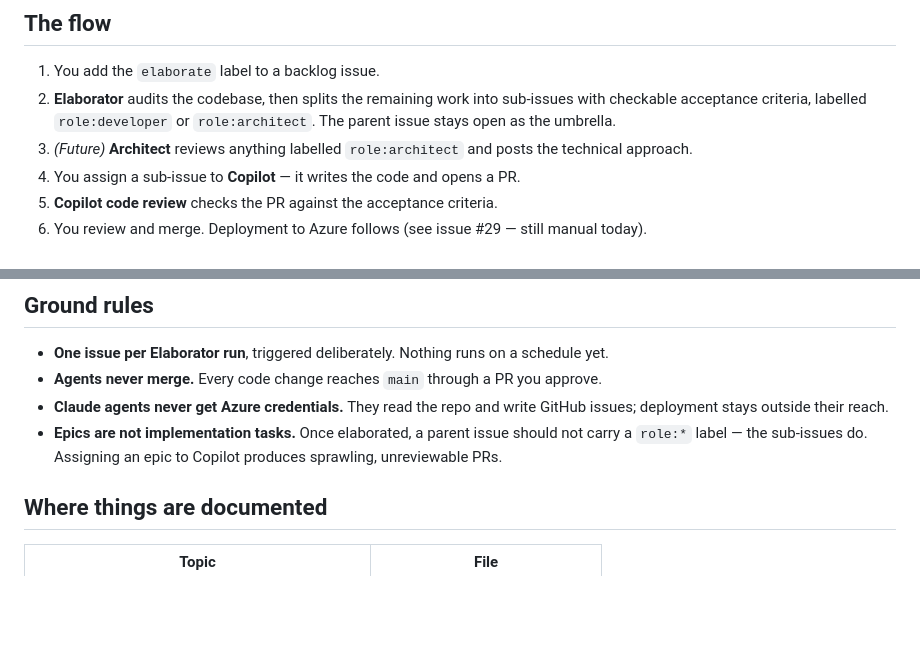
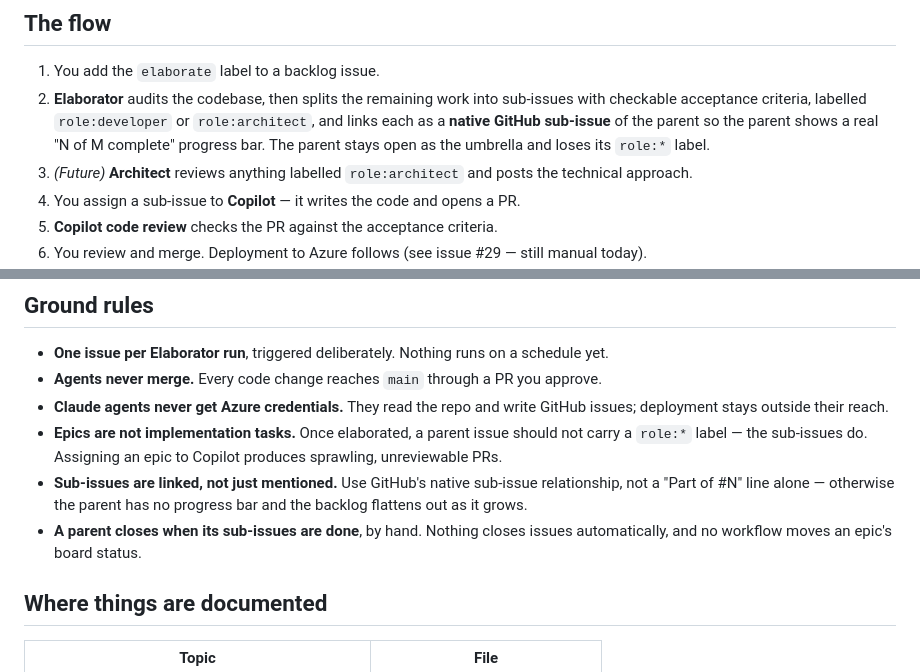
Before and after one commit to Pjcoxy/Hero-Tasks-App, a Markdown page: docs/agents.md, 2 parts joined by grey strips. Drawn GitHub-style; blank space fills up the shorter version.

Commit message:
Restore agent-team ground rules lost in a merge race
PR #37 branched from main before PR #30 landed, so its docs/agents.md edits
targeted the older version of the file and silently no-oped. The functional
change (the Elaborator linking sub-issues) reached main fine; only these
documentation lines were lost.

Co-Authored-By: Claude <noreply@anthropic.com>
Claude-Session: https://claude.ai/code/session_01Unyyk122KERHSTBDMtUNCg

```diff
--- a/docs/agents.md
+++ b/docs/agents.md
@@ -42,7 +42,9 @@ on the cheaper thinking roles.
 1. You add the `elaborate` label to a backlog issue.
 2. **Elaborator** audits the codebase, then splits the remaining work into
    sub-issues with checkable acceptance criteria, labelled `role:developer` or
-   `role:architect`. The parent issue stays open as the umbrella.
+   `role:architect`, and links each as a **native GitHub sub-issue** of the
+   parent so the parent shows a real "N of M complete" progress bar. The
+   parent stays open as the umbrella and loses its `role:*` label.
 3. *(Future)* **Architect** reviews anything labelled `role:architect` and
    posts the technical approach.
 4. You assign a sub-issue to **Copilot** — it writes the code and opens a PR.
@@ -64,6 +66,11 @@ integration code between them, and neither engine calls the other.
 - **Epics are not implementation tasks.** Once elaborated, a parent issue
   should not carry a `role:*` label — the sub-issues do. Assigning an epic to
   Copilot produces sprawling, unreviewable PRs.
+- **Sub-issues are linked, not just mentioned.** Use GitHub's native sub-issue
+  relationship, not a "Part of #N" line alone — otherwise the parent has no
+  progress bar and the backlog flattens out as it grows.
+- **A parent closes when its sub-issues are done**, by hand. Nothing closes
+  issues automatically, and no workflow moves an epic's board status.
 
 ## Where things are documented
 
```
